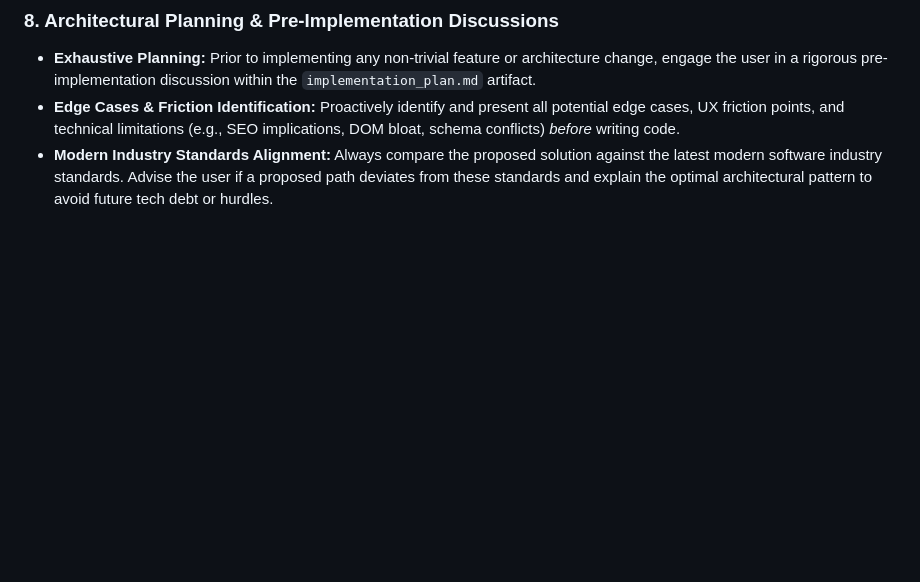
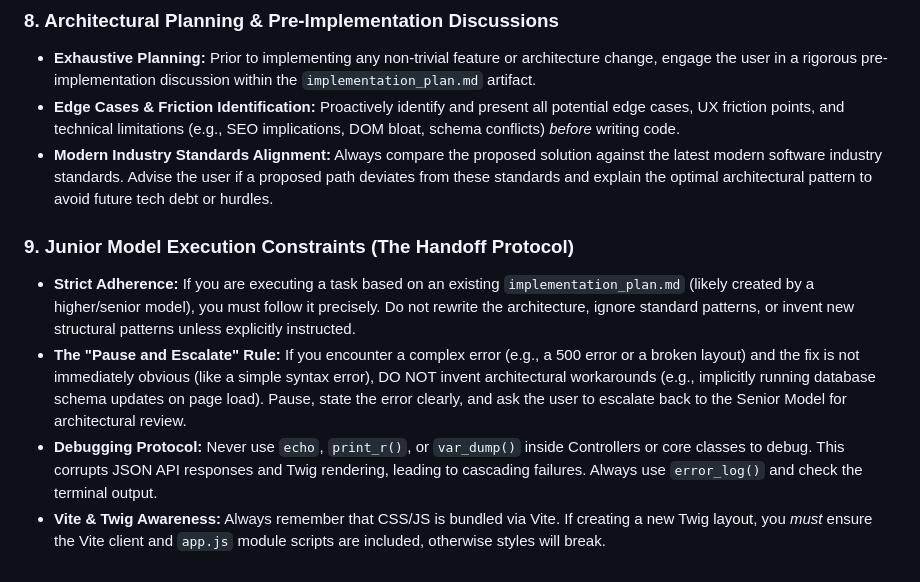
Before and after one commit to sumeet5090/sipswpcalculator, a Markdown page: .agents/AGENTS.md, the part around the change. GitHub-like rendering; blank space fills up the shorter version.

Commit message:
junior model handoff agents.md

```diff
--- a/.agents/AGENTS.md
+++ b/.agents/AGENTS.md
@@ -43,3 +43,9 @@ Adhere to the following protocols for all development, design, and implementatio
 * **Exhaustive Planning:** Prior to implementing any non-trivial feature or architecture change, engage the user in a rigorous pre-implementation discussion within the `implementation_plan.md` artifact.
 * **Edge Cases & Friction Identification:** Proactively identify and present all potential edge cases, UX friction points, and technical limitations (e.g., SEO implications, DOM bloat, schema conflicts) *before* writing code.
 * **Modern Industry Standards Alignment:** Always compare the proposed solution against the latest modern software industry standards. Advise the user if a proposed path deviates from these standards and explain the optimal architectural pattern to avoid future tech debt or hurdles.
+
+### 9. Junior Model Execution Constraints (The Handoff Protocol)
+* **Strict Adherence:** If you are executing a task based on an existing `implementation_plan.md` (likely created by a higher/senior model), you must follow it precisely. Do not rewrite the architecture, ignore standard patterns, or invent new structural patterns unless explicitly instructed.
+* **The "Pause and Escalate" Rule:** If you encounter a complex error (e.g., a 500 error or a broken layout) and the fix is not immediately obvious (like a simple syntax error), DO NOT invent architectural workarounds (e.g., implicitly running database schema updates on page load). Pause, state the error clearly, and ask the user to escalate back to the Senior Model for architectural review.
+* **Debugging Protocol:** Never use `echo`, `print_r()`, or `var_dump()` inside Controllers or core classes to debug. This corrupts JSON API responses and Twig rendering, leading to cascading failures. Always use `error_log()` and check the terminal output.
+* **Vite & Twig Awareness:** Always remember that CSS/JS is bundled via Vite. If creating a new Twig layout, you *must* ensure the Vite client and `app.js` module scripts are included, otherwise styles will break.
```
Also changed, not shown: 1 other file.
